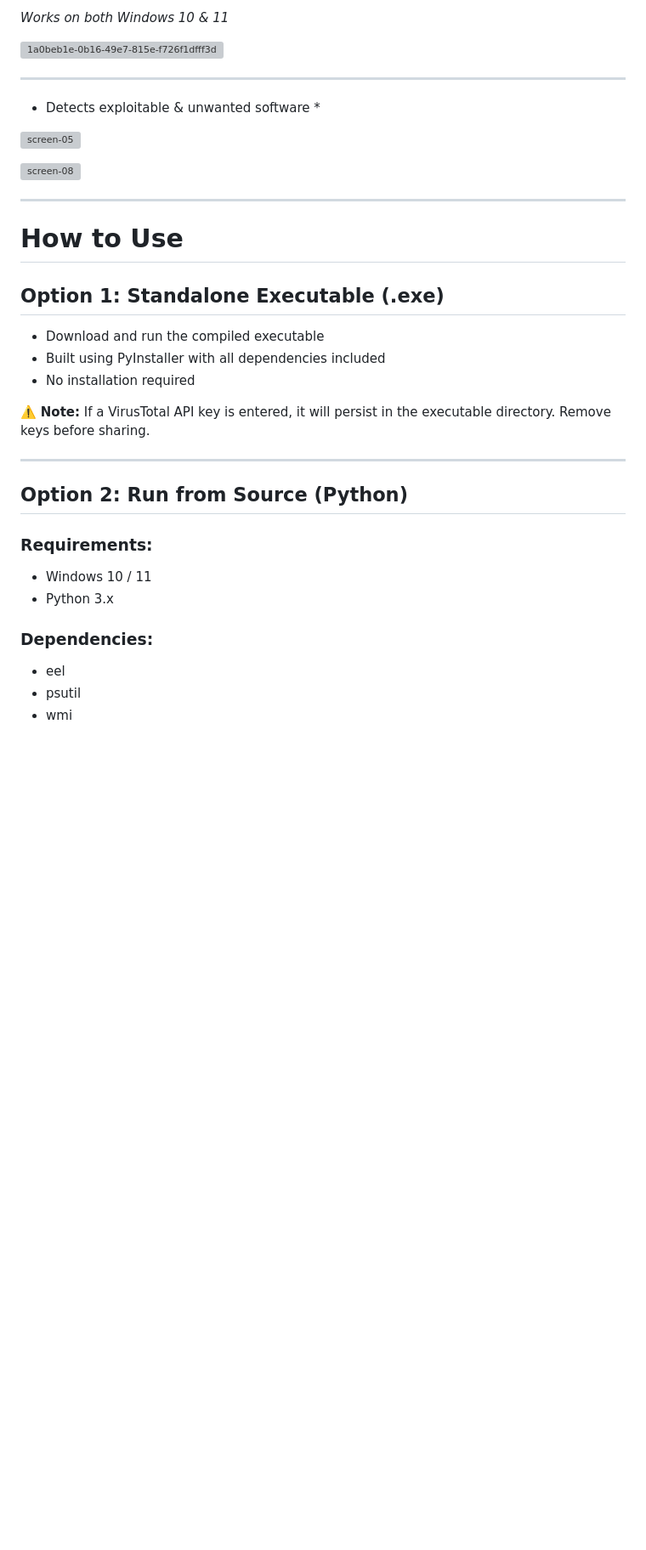
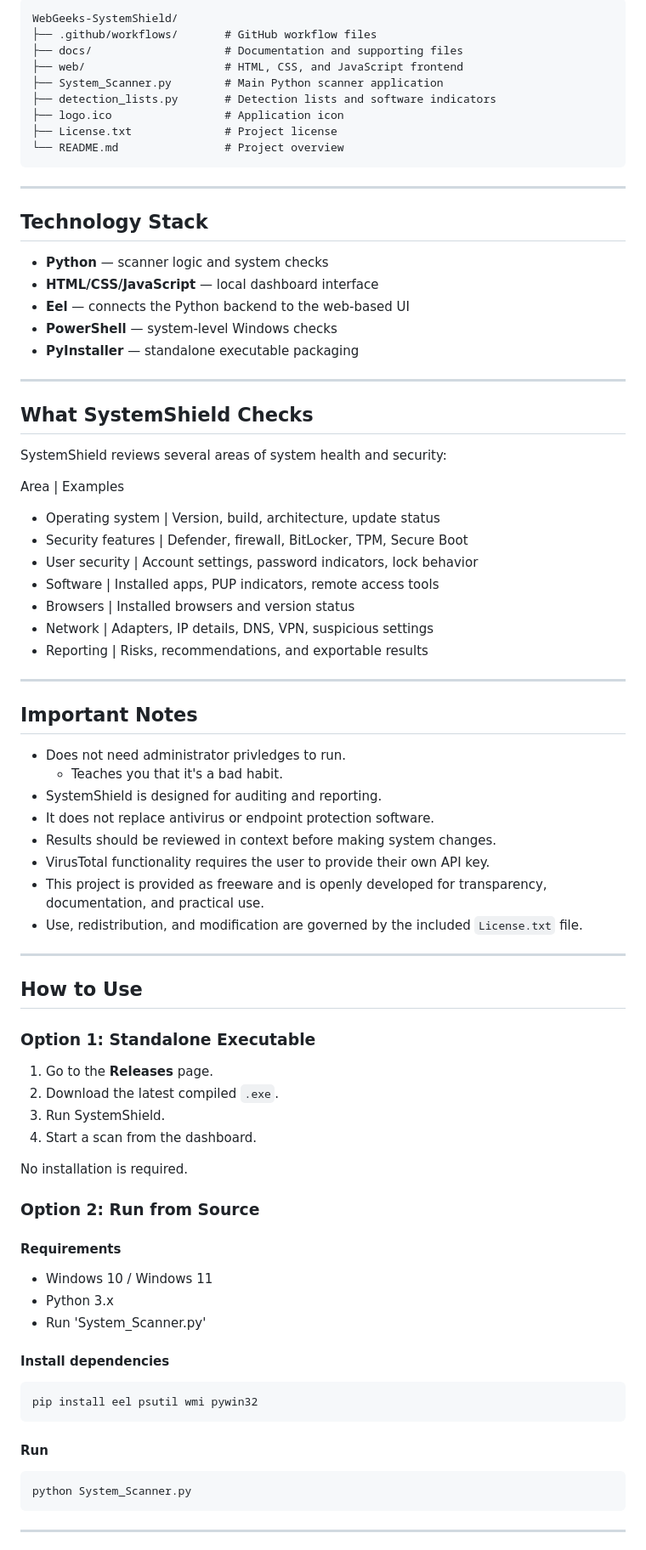
Before and after one commit to ImmaGundam/WebGeeks-SystemShield, a Markdown page: README.md, the part around one of its changes. Shown at 85% size. Drawn GitHub-style; blank space fills up the shorter version; grey boxes are pictures that could not be loaded.

````diff
--- a/README.md
+++ b/README.md
@@ -63,36 +111,88 @@ Designed with simplicity in mind, SystemShield makes security insights accessibl
 
-*Works on both Windows 10 & 11*
-
-<img width="958" height="423" alt="1a0beb1e-0b16-49e7-815e-f726f1dfff3d" src="https://github.com/user-attachments/assets/2fa2e891-c249-4a96-b0b9-183e50e0aa59" />
+```text
+WebGeeks-SystemShield/
+├── .github/workflows/       # GitHub workflow files
+├── docs/                    # Documentation and supporting files
+├── web/                     # HTML, CSS, and JavaScript frontend
+├── System_Scanner.py        # Main Python scanner application
+├── detection_lists.py       # Detection lists and software indicators
+├── logo.ico                 # Application icon
+├── License.txt              # Project license
+└── README.md                # Project overview
+```
 
 ---
 
-* Detects exploitable & unwanted software *
+## Technology Stack
 
-![screen-05](https://github.com/user-attachments/assets/23679e62-0034-4940-a137-93dba3b44dd4)
-
-<img width="899" height="81" alt="screen-08" src="https://github.com/user-attachments/assets/53a1ff0f-69c7-408a-91ba-4905ec4a1a40" />
+- **Python** — scanner logic and system checks
+- **HTML/CSS/JavaScript** — local dashboard interface
+- **Eel** — connects the Python backend to the web-based UI
+- **PowerShell** — system-level Windows checks
+- **PyInstaller** — standalone executable packaging
 
 ---
 
-# How to Use
+## What SystemShield Checks
 
-## Option 1: Standalone Executable (.exe)
-- Download and run the compiled executable
-- Built using PyInstaller with all dependencies included
-- No installation required
+SystemShield reviews several areas of system health and security:
 
-⚠️ **Note:** If a VirusTotal API key is entered, it will persist in the executable directory. Remove keys before sharing.
+Area | Examples
+- Operating system | Version, build, architecture, update status
+- Security features | Defender, firewall, BitLocker, TPM, Secure Boot
+- User security | Account settings, password indicators, lock behavior
+- Software | Installed apps, PUP indicators, remote access tools
+- Browsers | Installed browsers and version status
+- Network | Adapters, IP details, DNS, VPN, suspicious settings
+- Reporting | Risks, recommendations, and exportable results
 
 ---
 
-## Option 2: Run from Source (Python)
+## Important Notes
 
-### Requirements:
-- Windows 10 / 11
+- Does not need administrator privledges to run.
+  - Teaches you that it's a bad habit.
+- SystemShield is designed for auditing and reporting.
+- It does not replace antivirus or endpoint protection software.
+- Results should be reviewed in context before making system changes.
+- VirusTotal functionality requires the user to provide their own API key.
+- This project is provided as freeware and is openly developed for
+  transparency, documentation, and practical use.
+- Use, redistribution, and modification are governed by the included
+  `License.txt` file.
+
+---
+
+## How to Use
+
+### Option 1: Standalone Executable
+
+1. Go to the **Releases** page.
+2. Download the latest compiled `.exe`.
+3. Run SystemShield.
+4. Start a scan from the dashboard.
+
+No installation is required.
+
+### Option 2: Run from Source
+
+#### Requirements
+
+- Windows 10 / Windows 11
 - Python 3.x
+- Run 'System_Scanner.py'
 
-### Dependencies:
-- eel
-- psutil
-- wmi
+#### Install dependencies
+
+```bash
+pip install eel psutil wmi pywin32
+```
+
+#### Run
+
+```bash
+python System_Scanner.py
+```
+
+---
+
````
Also changed, not shown: other parts of README.md (+103 -40 lines).
